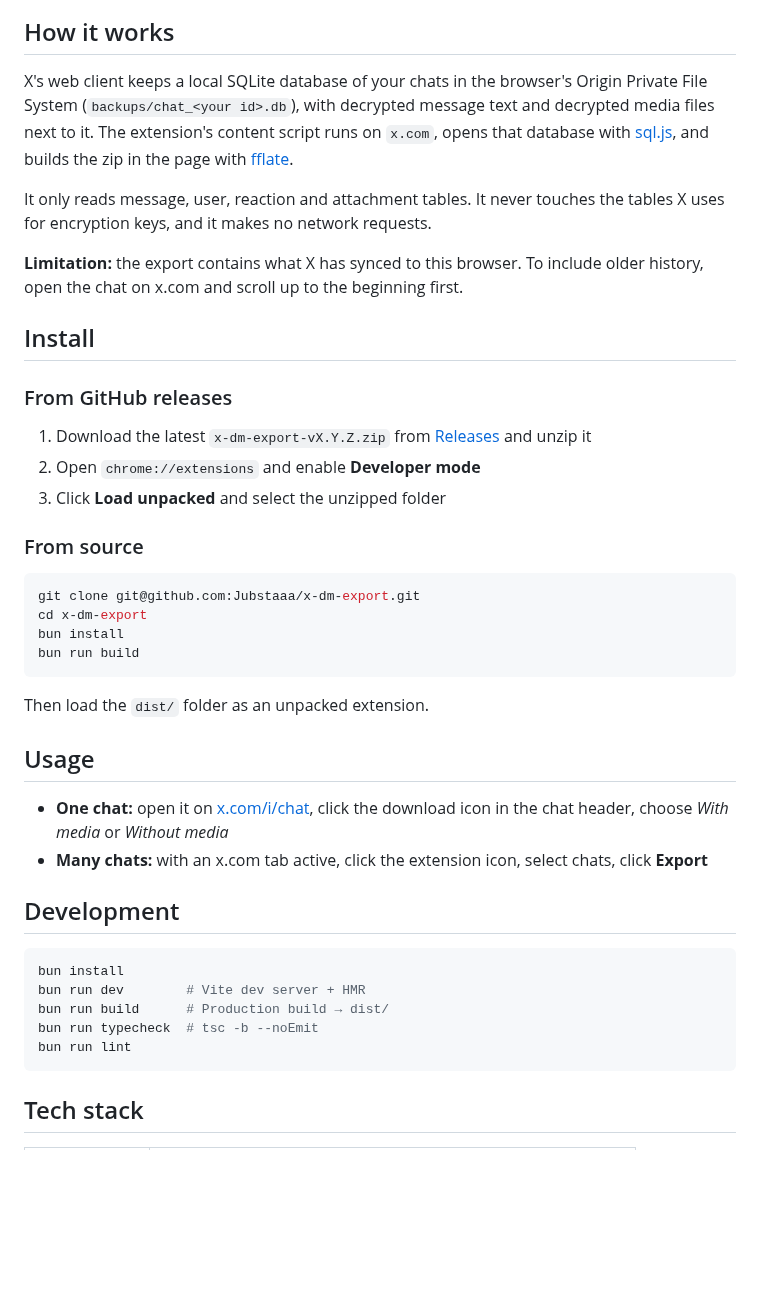
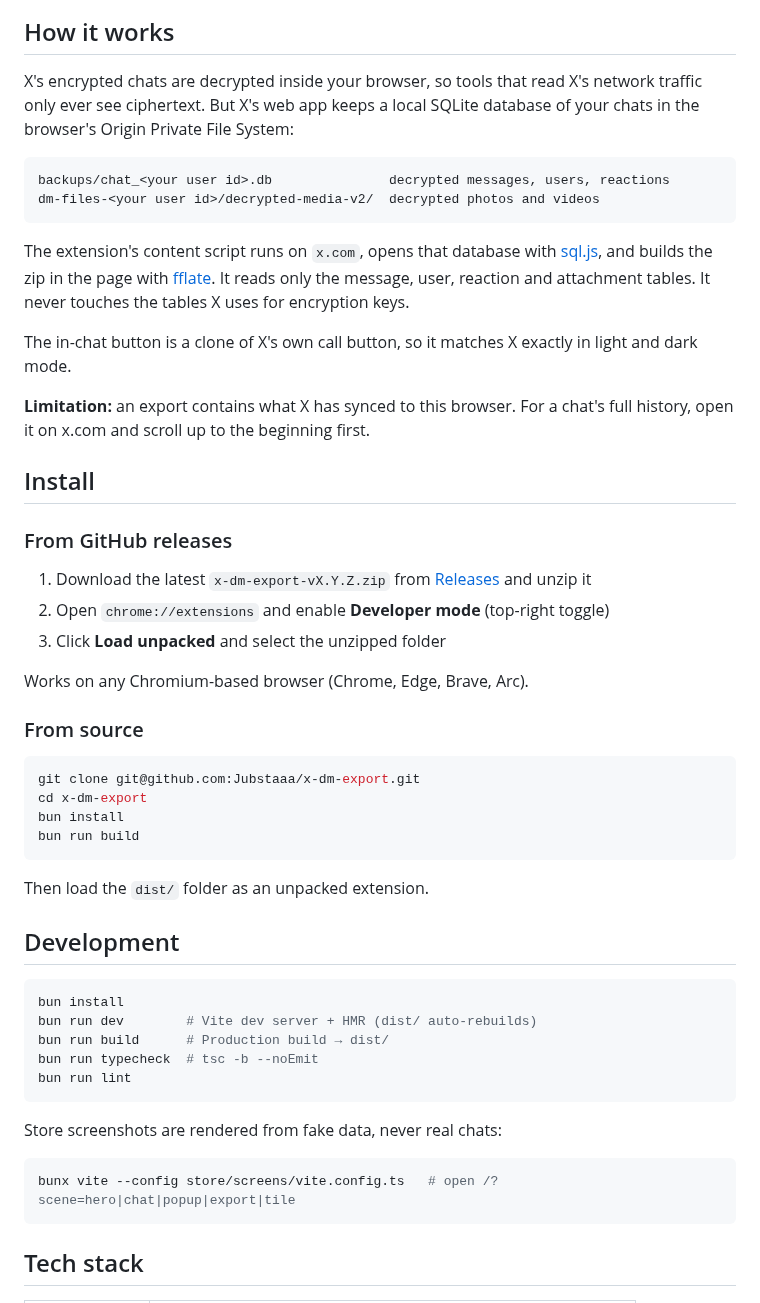
Before and after one commit to Jubstaaa/x-dm-export, a Markdown page: README.md, the part around one of its changes. GitHub-like rendering; blank space fills up the shorter version.

````diff
--- a/README.md
+++ b/README.md
@@ -39,19 +59,28 @@ DM Export for X reads the copy of your chats that X's own web app already decryp
 
 ## How it works
 
-X's web client keeps a local SQLite database of your chats in the browser's Origin Private File System (`backups/chat_<your id>.db`), with decrypted message text and decrypted media files next to it. The extension's content script runs on `x.com`, opens that database with [sql.js](https://github.com/sql-js/sql.js), and builds the zip in the page with [fflate](https://github.com/101arrowz/fflate).
+X's encrypted chats are decrypted inside your browser, so tools that read X's network traffic only ever see ciphertext. But X's web app keeps a local SQLite database of your chats in the browser's Origin Private File System:
 
-It only reads message, user, reaction and attachment tables. It never touches the tables X uses for encryption keys, and it makes no network requests.
+```
+backups/chat_<your user id>.db               decrypted messages, users, reactions
+dm-files-<your user id>/decrypted-media-v2/  decrypted photos and videos
+```
 
-**Limitation:** the export contains what X has synced to this browser. To include older history, open the chat on x.com and scroll up to the beginning first.
+The extension's content script runs on `x.com`, opens that database with [sql.js](https://github.com/sql-js/sql.js), and builds the zip in the page with [fflate](https://github.com/101arrowz/fflate). It reads only the message, user, reaction and attachment tables. It never touches the tables X uses for encryption keys.
+
+The in-chat button is a clone of X's own call button, so it matches X exactly in light and dark mode.
+
+**Limitation:** an export contains what X has synced to this browser. For a chat's full history, open it on x.com and scroll up to the beginning first.
 
 ## Install
 
 ### From GitHub releases
 
 1. Download the latest `x-dm-export-vX.Y.Z.zip` from [Releases](https://github.com/Jubstaaa/x-dm-export/releases/latest) and unzip it
-2. Open `chrome://extensions` and enable **Developer mode**
+2. Open `chrome://extensions` and enable **Developer mode** (top-right toggle)
 3. Click **Load unpacked** and select the unzipped folder
+
+Works on any Chromium-based browser (Chrome, Edge, Brave, Arc).
 
 ### From source
 
@@ -64,19 +93,20 @@ bun run build
 
 Then load the `dist/` folder as an unpacked extension.
 
-## Usage
-
-- **One chat:** open it on [x.com/i/chat](https://x.com/i/chat), click the download icon in the chat header, choose _With media_ or _Without media_
-- **Many chats:** with an x.com tab active, click the extension icon, select chats, click **Export**
-
 ## Development
 
 ```bash
 bun install
-bun run dev        # Vite dev server + HMR
+bun run dev        # Vite dev server + HMR (dist/ auto-rebuilds)
 bun run build      # Production build → dist/
 bun run typecheck  # tsc -b --noEmit
 bun run lint
+```
+
+Store screenshots are rendered from fake data, never real chats:
+
+```bash
+bunx vite --config store/screens/vite.config.ts   # open /?scene=hero|chat|popup|export|tile
 ```
 
 ## Tech stack
````
Also changed, not shown: other parts of README.md (+55 -24 lines), store/promo-tile-440x280.png (added), store/screenshot-chat-1280x800.png (added), store/screenshot-export-1280x800.png (added), store/screenshot-hero-1280x800.png (added), store/screenshot-popup-1280x800.png (added), 9 other files.
